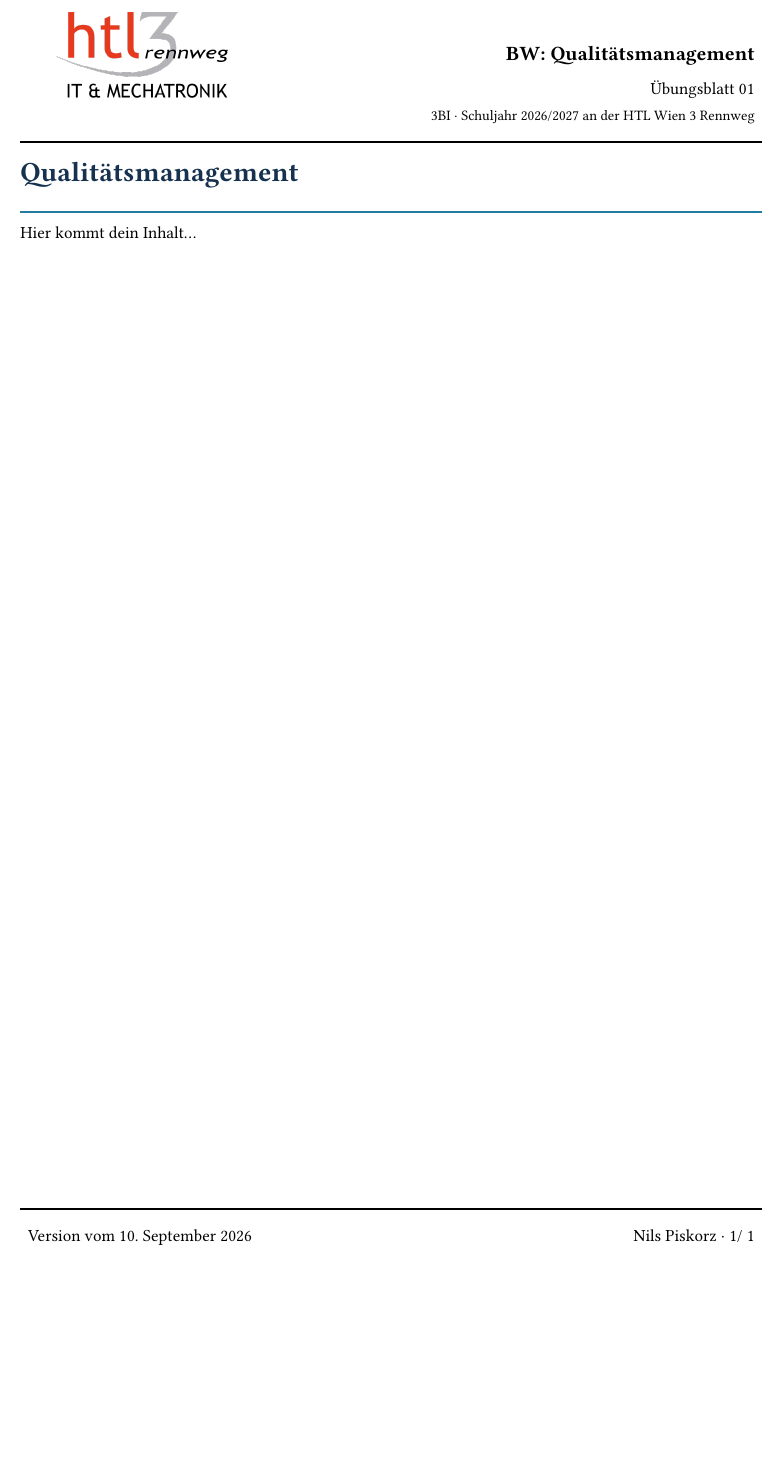
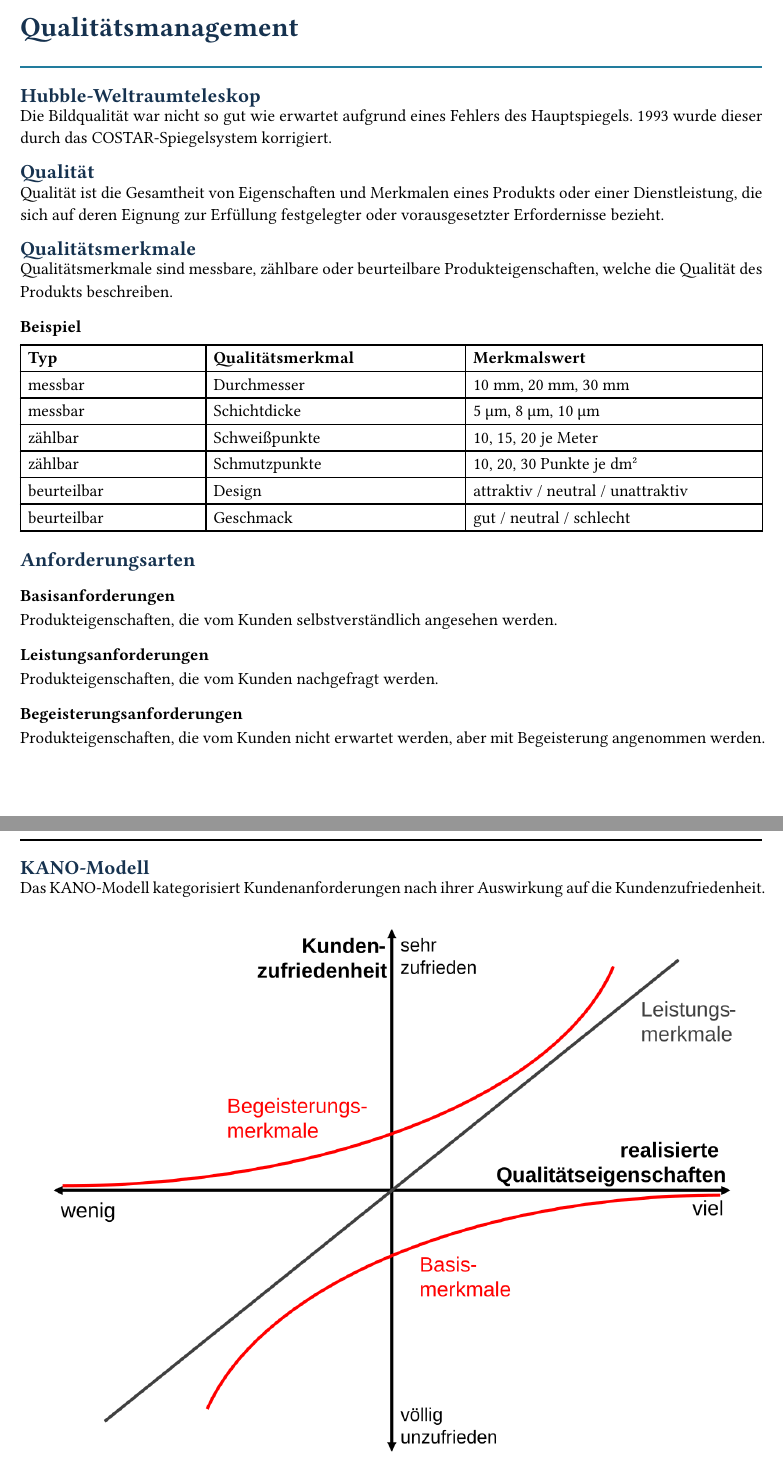
Before and after one commit to crqzycat/school, a Typst document (3 Klasse/bw/Qualitätsmanagement.typ): part of the page before the commit and two parts of pages 1 and 2 of 3 after it, the two joined at a grey line, cut so that both start at the same text, the shorter picture padded with empty space. Compiled offline with Typst 0.15; a missing font is replaced by an installed copy or a similar font.

Commit message:
Enhance Qualitätsmanagement template with detailed content on quality, requirements, and costs

```diff
--- a/3 Klasse/bw/Qualitätsmanagement.typ
+++ b/3 Klasse/bw/Qualitätsmanagement.typ
@@ -156,4 +156,48 @@
 
 = Qualitätsmanagement
 
-Hier kommt dein Inhalt...
+== Hubble-Weltraumteleskop
+
+Die Bildqualität war nicht so gut wie erwartet aufgrund eines Fehlers des Hauptspiegels. 1993 wurde dieser durch das COSTAR-Spiegelsystem korrigiert.
+
+== Qualität
+
+Qualität ist die Gesamtheit von Eigenschaften und Merkmalen eines Produkts oder einer Dienstleistung, die sich auf deren Eignung zur Erfüllung festgelegter oder vorausgesetzter Erfordernisse bezieht.
+
+== Qualitätsmerkmale
+
+Qualitätsmerkmale sind messbare, zählbare oder beurteilbare Produkteigenschaften, welche die Qualität des Produkts beschreiben.
+
+=== Beispiel
+
+#table(
+  columns: (25%, 35%, 40%),
+  [*Typ*], [*Qualitätsmerkmal*], [*Merkmalswert*],
+  [messbar], [Durchmesser], [10 mm, 20 mm, 30 mm],
+  [messbar], [Schichtdicke], [5 µm, 8 µm, 10 µm],
+  [zählbar], [Schweißpunkte], [10, 15, 20 je Meter],
+  [zählbar], [Schmutzpunkte], [10, 20, 30 Punkte je dm²],
+  [beurteilbar], [Design], [attraktiv / neutral / unattraktiv],
+  [beurteilbar], [Geschmack], [gut / neutral / schlecht],
+)
+
+== Anforderungsarten
+
+=== Basisanforderungen
+Produkteigenschaften, die vom Kunden selbstverständlich angesehen werden.
+
+=== Leistungsanforderungen
+Produkteigenschaften, die vom Kunden nachgefragt werden.
+
+=== Begeisterungsanforderungen
+Produkteigenschaften, die vom Kunden nicht erwartet werden, aber mit Begeisterung angenommen werden.
+
+#pagebreak()
+
+== KANO-Modell
+
+Das KANO-Modell kategorisiert Kundenanforderungen nach ihrer Auswirkung auf die Kundenzufriedenheit.
+
+#image("/images/kano-model.png", width: 100%)
+
+== Fehler
```
Also changed, not shown: 3 Klasse/bw/Qualitätsmanagement.typ (39 more changed lines).
